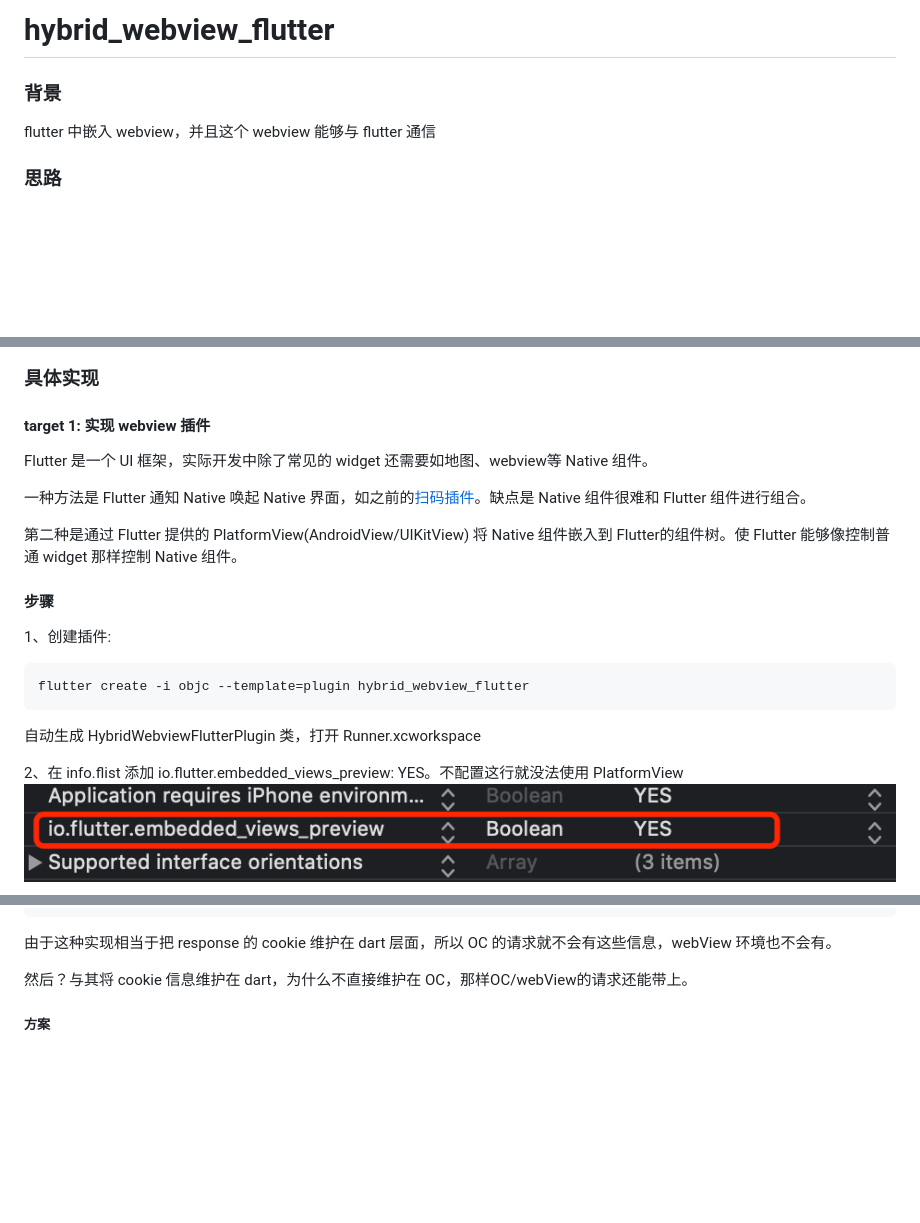
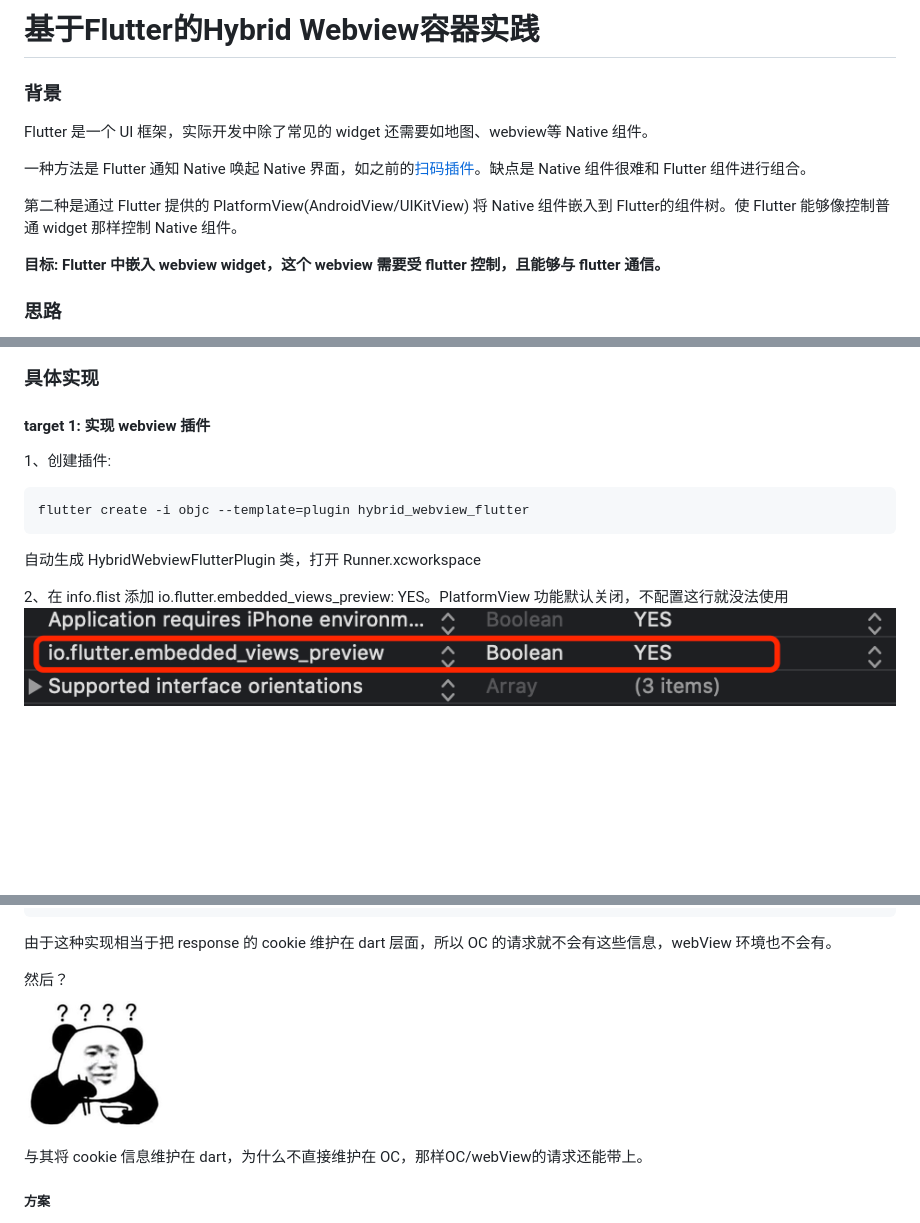
Before and after one commit to wayshon/hybrid_webview_flutter, a Markdown page: README.md, 3 parts joined by grey strips. Rendered like a GitHub page; pictures changed too: readme-images/why.png (added); blank space fills up the shorter version.

````diff
--- a/README.md
+++ b/README.md
@@ -1,8 +1,13 @@
-# hybrid_webview_flutter
+# 基于Flutter的Hybrid Webview容器实践
 
 ### 背景
+Flutter 是一个 UI 框架，实际开发中除了常见的 widget 还需要如地图、webview等 Native 组件。
 
-flutter 中嵌入 webview，并且这个 webview 能够与 flutter 通信
+一种方法是 Flutter 通知 Native 唤起 Native 界面，如之前的[扫码插件](https://github.com/wayshon/scan_flutter_ios)。缺点是 Native 组件很难和 Flutter 组件进行组合。
+
+第二种是通过 Flutter 提供的 PlatformView(AndroidView/UIKitView) 将 Native 组件嵌入到 Flutter的组件树。使 Flutter 能够像控制普通 widget 那样控制 Native 组件。
+
+**目标: Flutter 中嵌入 webview widget，这个 webview 需要受 flutter 控制，且能够与 flutter 通信。**
 
 ### 思路
 
@@ -11,13 +16,6 @@ flutter 中嵌入 webview，并且这个 webview 能够与 flutter 通信
 ### 具体实现
 
 #### target 1: 实现 webview 插件
-Flutter 是一个 UI 框架，实际开发中除了常见的 widget 还需要如地图、webview等 Native 组件。
-
-一种方法是 Flutter 通知 Native 唤起 Native 界面，如之前的[扫码插件](https://github.com/wayshon/scan_flutter_ios)。缺点是 Native 组件很难和 Flutter 组件进行组合。
-
-第二种是通过 Flutter 提供的 PlatformView(AndroidView/UIKitView) 将 Native 组件嵌入到 Flutter的组件树。使 Flutter 能够像控制普通 widget 那样控制 Native 组件。
-
-#### 步骤
 1、创建插件:
 
 ```
@@ -25,7 +23,7 @@ flutter create -i objc --template=plugin hybrid_webview_flutter
 ```
 自动生成 HybridWebviewFlutterPlugin 类，打开 Runner.xcworkspace
 
-2、在 info.flist 添加 io.flutter.embedded_views_preview: YES。不配置这行就没法使用 PlatformView
+2、在 info.flist 添加 io.flutter.embedded_views_preview: YES。PlatformView 功能默认关闭，不配置这行就没法使用
 ![](./readme-images/infoplist.png)
 
 3、创建 webview 类，实现 FlutterPlatformView 协议，在构造函数里获取 flutter 传递过来的参数，创建 webview，创建 FlutterMethodChannel 并设置 block 回调。
@@ -242,7 +240,10 @@ Future onRequest(RequestOptions options) async {
 
 由于这种实现相当于把 response 的 cookie 维护在 dart 层面，所以 OC 的请求就不会有这些信息，webView 环境也不会有。
 
-然后？与其将 cookie 信息维护在 dart，为什么不直接维护在 OC，那样OC/webView的请求还能带上。
+然后？
+![](./readme-images/why.png)
+
+与其将 cookie 信息维护在 dart，为什么不直接维护在 OC，那样OC/webView的请求还能带上。
 
 ##### 方案
 - OC 与 webView 的 cookie 是互通的，不用手动处理
````
Also changed, not shown: other parts of README.md (+38 -2 lines), readme-images/chiliu.png (added), readme-images/cry.png (added), readme-images/ok.png (added), readme-images/smile.png (added).
